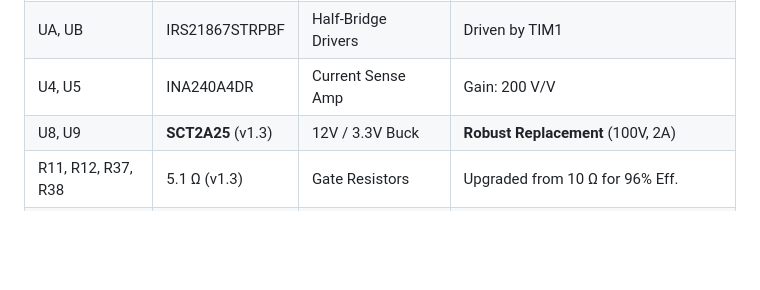
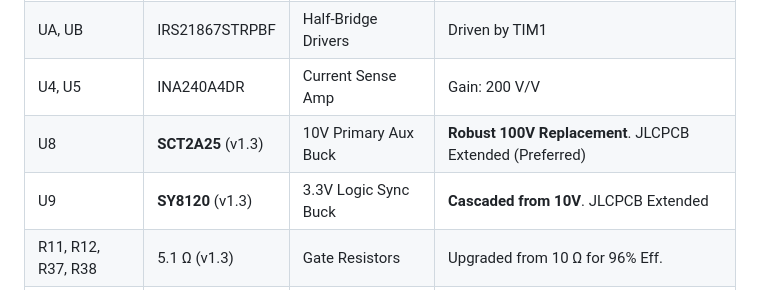
Before and after one commit to TotallyNotAHackerTrustMeIAmADolphin/MPPT, a Markdown page: hardware/GEMINI.md, the part around the change. GitHub-like rendering; blank space fills up the shorter version.

Commit message:
docs(hardware): document U8/U9 IC selections and JLCPCB library status

```diff
--- a/hardware/GEMINI.md
+++ b/hardware/GEMINI.md
@@ -87,7 +87,8 @@ flatpak run --command=kicad-cli org.kicad.KiCad sch export bom --output hardware
 | Q5-Q8 | CSD19505KCS | Buck-Boost MOSFETs | TO-220-3 Package |
 | UA, UB | IRS21867STRPBF | Half-Bridge Drivers | Driven by TIM1 |
 | U4, U5 | INA240A4DR | Current Sense Amp | Gain: 200 V/V |
-| U8, U9 | **SCT2A25** (v1.3) | 12V / 3.3V Buck | **Robust Replacement** (100V, 2A) |
+| U8 | **SCT2A25** (v1.3) | 10V Primary Aux Buck | **Robust 100V Replacement**. JLCPCB Extended (Preferred) |
+| U9 | **SY8120** (v1.3) | 3.3V Logic Sync Buck | **Cascaded from 10V**. JLCPCB Extended |
 | R11, R12, R37, R38 | 5.1 Ω (v1.3) | Gate Resistors | Upgraded from 10 Ω for 96% Eff. |
 | R1, R3 | 5.1 kΩ (v1.3) | Voltage Sensing Div | Fixes 5.1 Ω error in v1.1 |
 | VIN | XT60PW-M | Input Connector | Pin 1: GND, Pin 2: VIN (+) |
```
